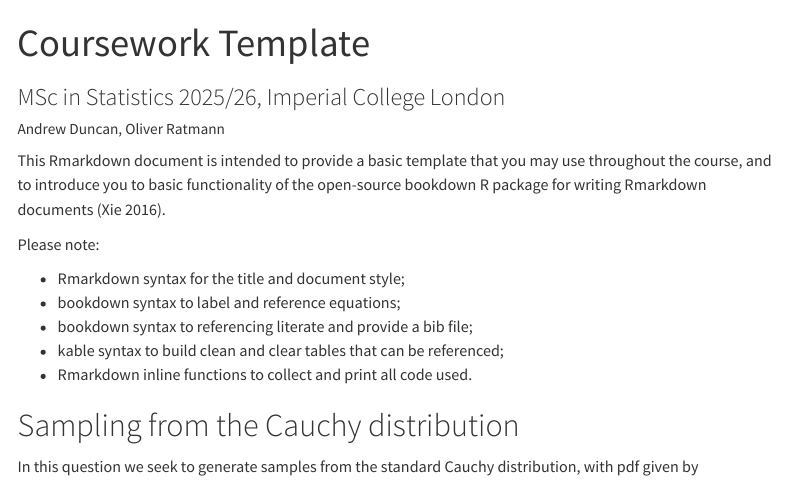
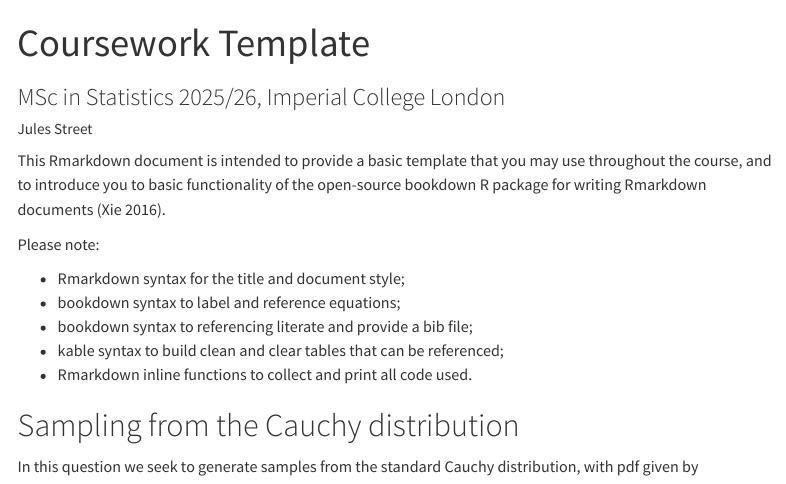
Before and after one commit to julescharle/template_coursework, a Quarto document (MSc_Statistics_coursework_quarto.qmd): the page in a window 1100 px wide, from its top. Rendered offline with R 4.5, knitr and Pandoc in place of Quarto, with nearby package versions; code that draws random numbers runs with fixed seeds of ours; menus at the side of the page are left out.

Commit message:
name change

```diff
--- a/MSc_Statistics_coursework_quarto.qmd
+++ b/MSc_Statistics_coursework_quarto.qmd
@@ -1,7 +1,7 @@
 ---
 title: "Coursework Template"
 subtitle: 'MSc in Statistics 2025/26, Imperial College London'
-author: "Andrew Duncan, Oliver Ratmann"
+author: "Jules Street"
 format:
   html:
     toc: true
```
